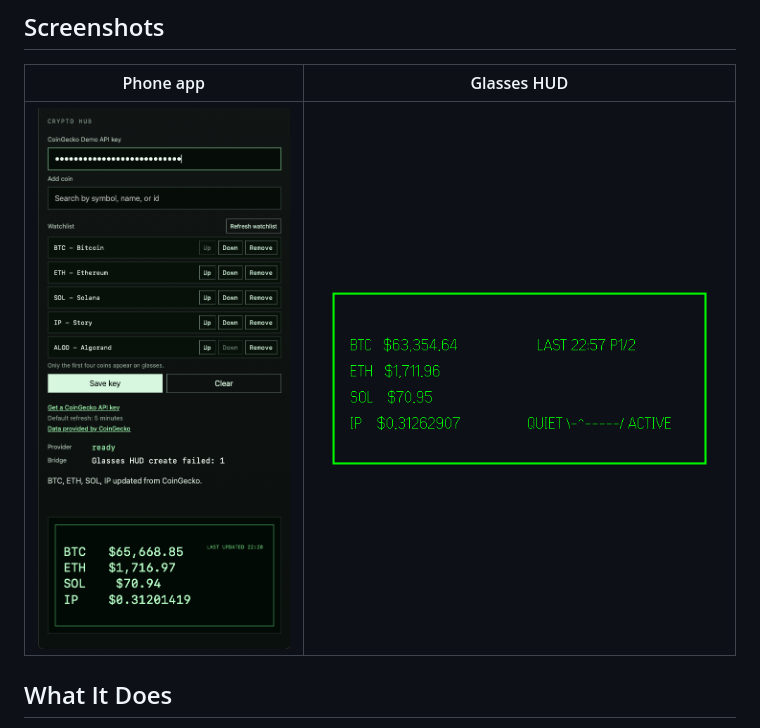
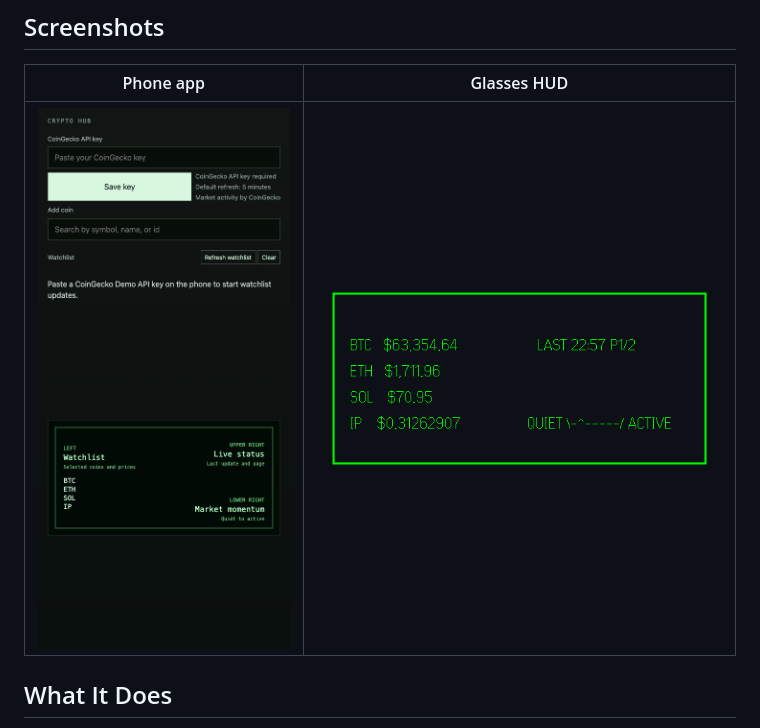
Before and after one commit to RageCoke1466/even-crypto-hud, a Markdown page: README.md, the part around the change. GitHub-like rendering; pictures changed too: assets/screenshots/v0.2.5/inapp.png (added).

Commit message:
Update phone app screenshot

```diff
--- a/README.md
+++ b/README.md
@@ -14,7 +14,7 @@ It does not trade, place orders, or connect to wallets.
 
 | Phone app | Glasses HUD |
 | --- | --- |
-| <img src="assets/screenshots/v0.1.10/inapp.png" alt="Crypto Hub phone app screen" width="320"> | <img src="assets/screenshots/v0.2.5/glasses.png" alt="Crypto Hub glasses HUD screen" width="420"> |
+| <img src="assets/screenshots/v0.2.5/inapp.png" alt="Crypto Hub phone app screen" width="320"> | <img src="assets/screenshots/v0.2.5/glasses.png" alt="Crypto Hub glasses HUD screen" width="420"> |
 
 ## What It Does
 
```
